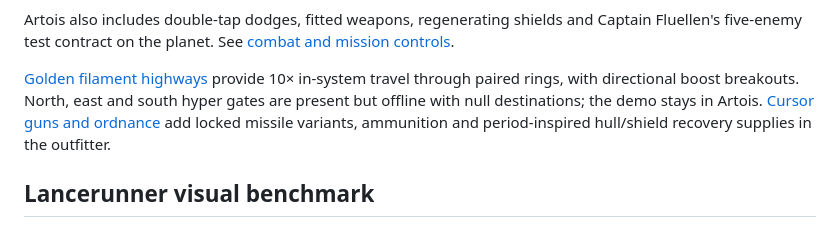
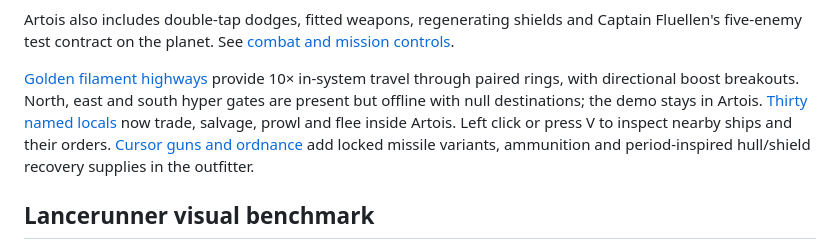
Before and after one commit to stwakinson/Lancerunnerv3, a Markdown page: README.md, the part around the change. Rendered like a GitHub page.

Commit message:
Populate Artois with named local trade salvage and pirate routines

```diff
--- a/README.md
+++ b/README.md
@@ -16,6 +16,8 @@ Captain Fluellen's five-enemy test contract on the planet. See
 [Golden filament highways](docs/artois-highways.md) provide 10× in-system travel
 through paired rings, with directional boost breakouts. North, east and south
 hyper gates are present but offline with null destinations; the demo stays in Artois.
+[Thirty named locals](docs/artois-locals.md) now trade, salvage, prowl and flee
+inside Artois. Left click or press V to inspect nearby ships and their orders.
 [Cursor guns and ordnance](docs/artois-ordnance.md) add locked missile variants,
 ammunition and period-inspired hull/shield recovery supplies in the outfitter.
 
```
Also changed, not shown: docs/artois-locals.md (added, +113 -0 lines), docs/artois-system.md (+6 -2 lines), docs/artois-local-previews/artois-local-encounter.png (added), docs/artois-local-previews/artois-local-merchants.png (added), 15 other files.
